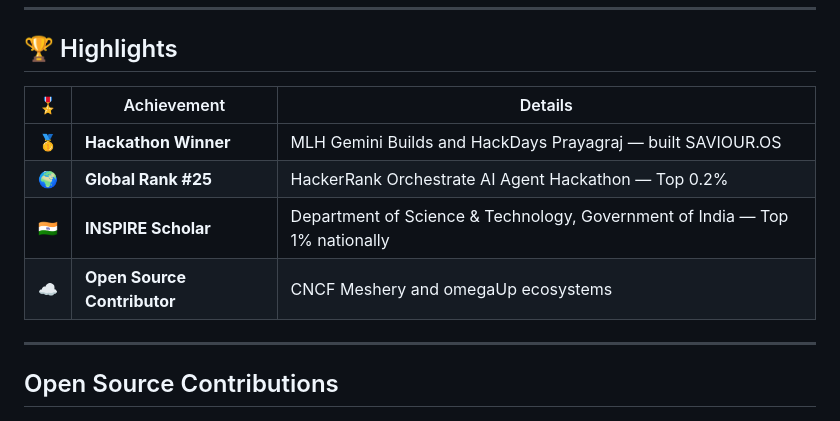
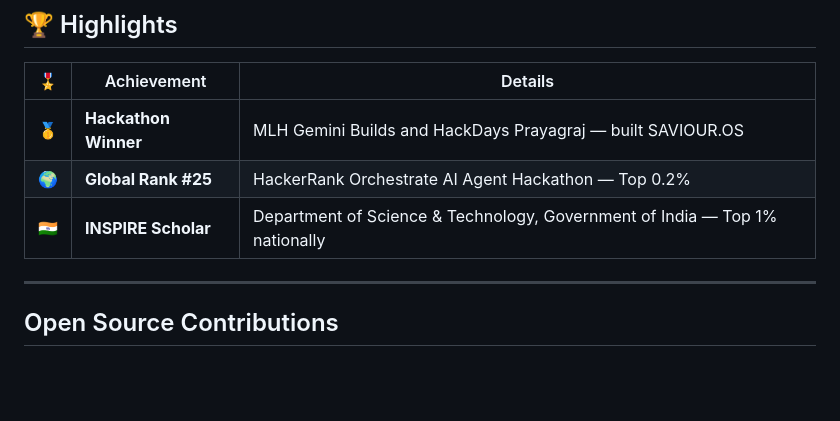
Before and after one commit to manishpatel00/manishpatel00, a Markdown page: README.md, the part around the change. Drawn GitHub-style; blank space fills up the shorter version.

Commit message:
Remove Open Source Contributor entry from README

```diff
--- a/README.md
+++ b/README.md
@@ -48,7 +48,7 @@ AI Engineer and Full-Stack Developer building autonomous agent systems, software
 | 🥇 | **Hackathon Winner** | MLH Gemini Builds and HackDays Prayagraj — built SAVIOUR.OS |
 | 🌍 | **Global Rank #25** | HackerRank Orchestrate AI Agent Hackathon — Top 0.2% |
 | 🇮🇳 | **INSPIRE Scholar** | Department of Science & Technology, Government of India — Top 1% nationally |
-| ☁️ | **Open Source Contributor** | CNCF Meshery and omegaUp ecosystems |
+
 
 </div>
 
```
